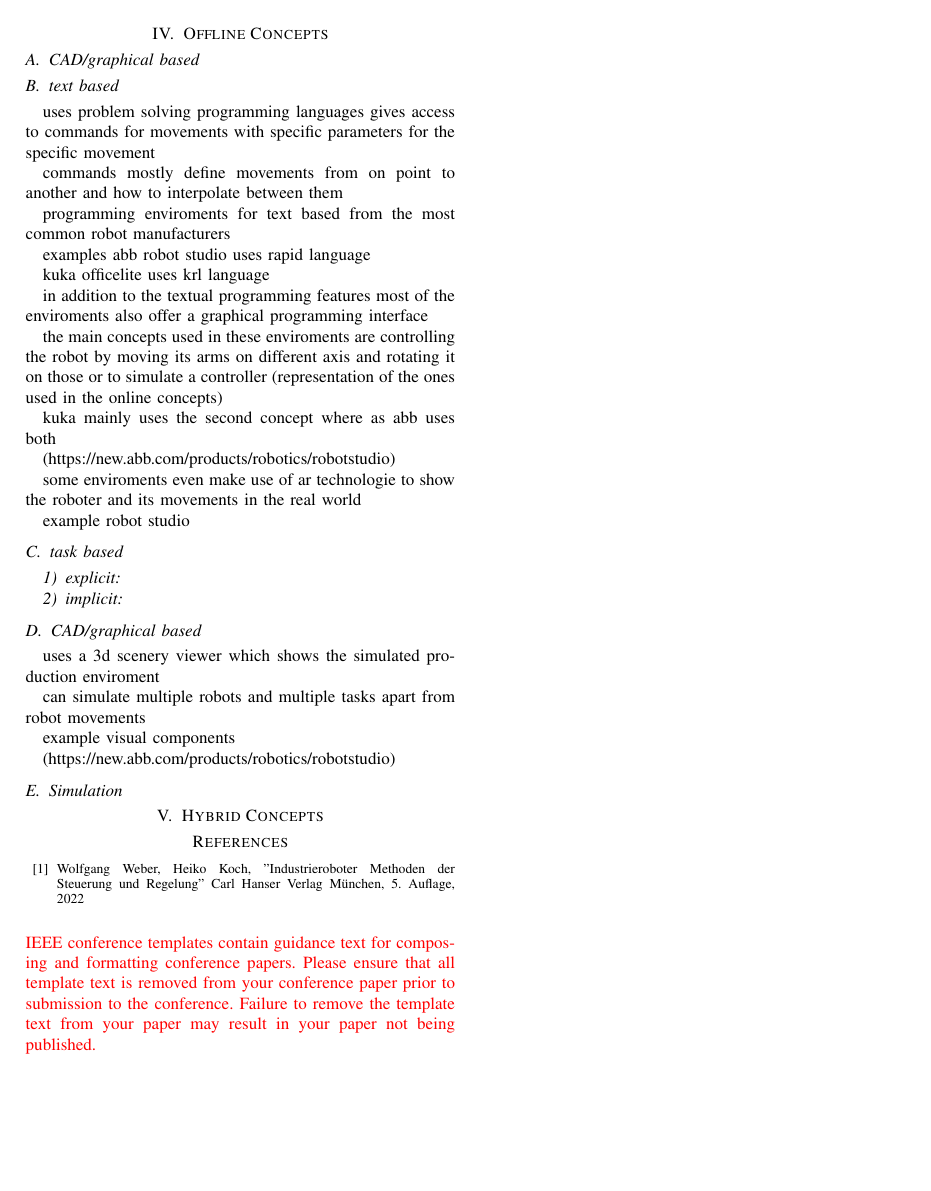
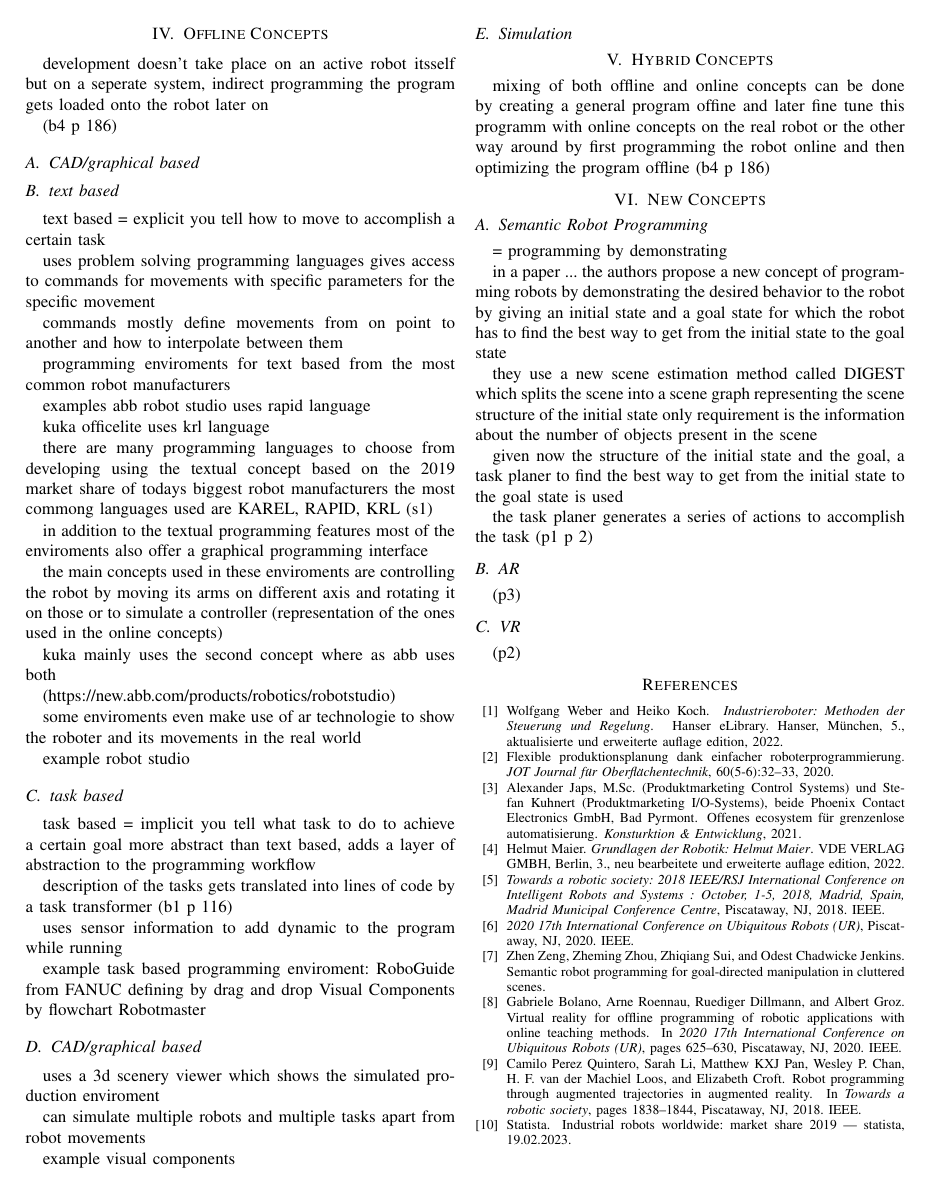
Before and after one commit to techsupport-noah/Moderne-Konzepte-der-Informatik, a LaTeX paper (paper.tex): page 2 of 2. Compiled offline with pdfLaTeX.

Commit message:
Added more offline concepts. Added new concepts section.

```diff
--- a/paper.tex
+++ b/paper.tex
@@ -98,8 +107,17 @@ Commonly used concepts are Teach-in-Programming and Master-Slave-Programming.
     Even though online programming makes it possible to specify motion sequences very precisely, this type of robot programming is not useful or even possible for all applications. This concept makes it impossible, for example, to control the program flow beyond the movements, to process sensor data or to perform mathematical calculations. In addition, online programming requires time, which is a great disadvantage within a manufacturing process. Within this time, the robot is withdrawn from the process or possibly the whole process has to be stopped for this time. For such problems, concepts of offline programming are used. %(TODO " Seite 190-191)
 
 \section{Offline Concepts}
+
+    development doesn't take place on an active robot itsself but on a seperate system, indirect programming
+    the program gets loaded onto the robot later on
+
+     (b4 p 186)
+
     \subsection{CAD/graphical based}
     \subsection{text based}
+
+        text based = explicit
+        you tell how to move to accomplish a certain task
 
         uses problem solving programming languages
         gives access to commands for movements with specific parameters for the specific movement
@@ -115,6 +133,10 @@ Commonly used concepts are Teach-in-Programming and Master-Slave-Programming.
         kuka officelite
         uses krl language %source?
 
+        there are many programming languages to choose from developing using the textual concept
+        based on the 2019 market share of todays biggest robot manufacturers the most commong languages used are KAREL, RAPID, KRL
+        (s1)
+
         in addition to the textual programming features most of the enviroments also offer a graphical programming interface
 
         the main concepts used in these enviroments are controlling the robot by moving its arms on different axis and rotating it on those or to simulate a controller (representation of the ones used in the online concepts)
@@ -128,9 +150,23 @@ Commonly used concepts are Teach-in-Programming and Master-Slave-Programming.
         example robot studio
 
 
+
+
     \subsection{task based}
-        \subsubsection{explicit}
-        \subsubsection{implicit}
+
+        task based = implicit
+        you tell what task to do to achieve a certain goal
+        more abstract than text based, adds a layer of abstraction to the programming workflow
+
+        description of the tasks gets translated into lines of code by a task transformer (b1 p 116)
+
+        uses sensor information to add dynamic to the program while running
+
+        example task based programming enviroment:
+        RoboGuide from FANUC defining by drag and drop
+        Visual Components by flowchart
+        Robotmaster
+
     \subsection{CAD/graphical based}
 
         uses a 3d scenery viewer which shows the simulated production enviroment
@@ -141,15 +177,38 @@ Commonly used concepts are Teach-in-Programming and Master-Slave-Programming.
 
 
 
-
-
-        (https://new.abb.com/products/robotics/robotstudio)
-
-
-
     \subsection{Simulation}
 
 \section{Hybrid Concepts}
+
+    mixing of both offline and online concepts
+    can be done by creating a general program offine and later  fine tune this programm with online concepts on the real robot
+    or the other way around by first programming the robot online and then optimizing the program offline
+    (b4 p 186)
+
+\section{New Concepts} %?
+
+    \subsection{Semantic Robot Programming}
+
+        = programming by demonstrating
+
+        in a paper ... the authors propose a new concept of programming robots by demonstrating the desired behavior to the robot by giving an initial state and a goal state for which the robot has to find the best way to get from the initial state to the goal state
+
+        they use a new scene estimation method called DIGEST which splits the scene into a scene graph representing the scene structure of the initial state
+        only requirement is the information about the number of objects present in the scene
+
+        given now the structure of the initial state and the goal, a task planer to find the best way to get from the initial state to the goal state is used
+
+        the task planer generates a series of actions to accomplish the task
+        (p1 p 2)
+
+    \subsection{AR}
+
+        (p3)
+
+    \subsection{VR}
+
+        (p2)
 
 % \section*{Acknowledgment}
 
@@ -179,12 +238,13 @@ Commonly used concepts are Teach-in-Programming and Master-Slave-Programming.
 % For papers published in translation journals, please give the English
 % citation first, followed by the original foreign-language citation \cite{b6}.
 
-\begin{thebibliography}{00}
-    \bibitem{b1} Wolfgang Weber, Heiko Koch, ''Industrieroboter Methoden der Steuerung und Regelung'' Carl Hanser Verlag München, 5. Auflage, 2022
 
-\end{thebibliography}
-\vspace{12pt}
-\color{red}
-IEEE conference templates contain guidance text for composing and formatting conference papers. Please ensure that all template text is removed from your conference paper prior to submission to the conference. Failure to remove the template text from your paper may result in your paper not being published.
+\nocite{*}
+
+\bibliographystyle{unsrt}
+\bibliography{quellen}
 
 \end{document}
+
+
+%maybe add the statics cited in the text?
```
Also changed, not shown: quellen.bib (added, +122 -0 lines), Moderne_Konzepte_Quellen/Citavi Attachments/Covers/Statista 19022023 - Industrial robots worldwide.jpg (added), Moderne_Konzepte_Quellen/Citavi Attachments/Covers/Zeng, Zhou et al 04042017 - Semantic Robot Programming for Goal-Directed.jpg (added), paper.pdf, paper.tex (17 more changed lines), 1 other file.
